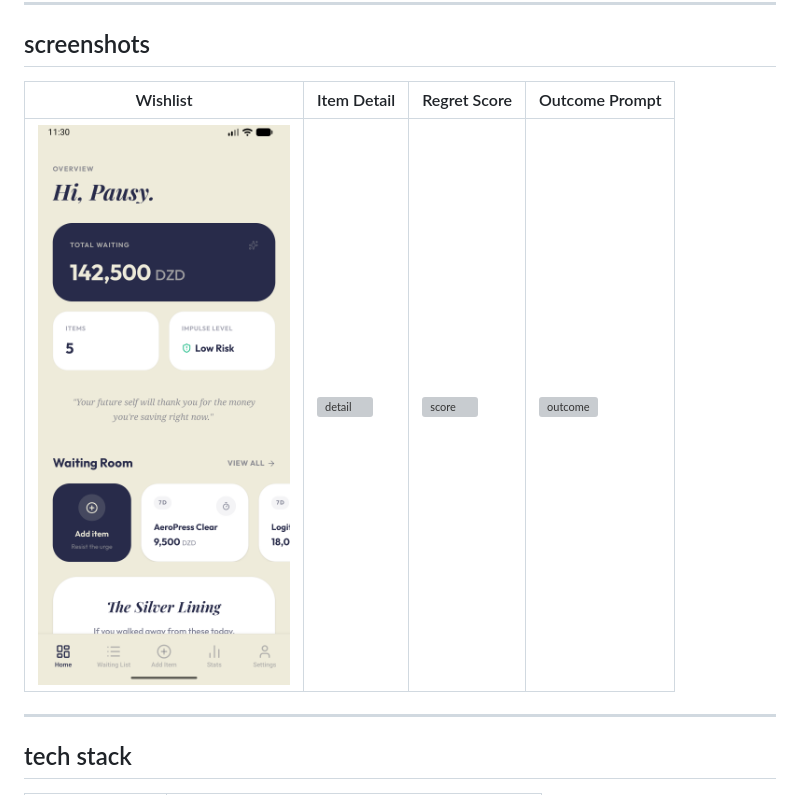
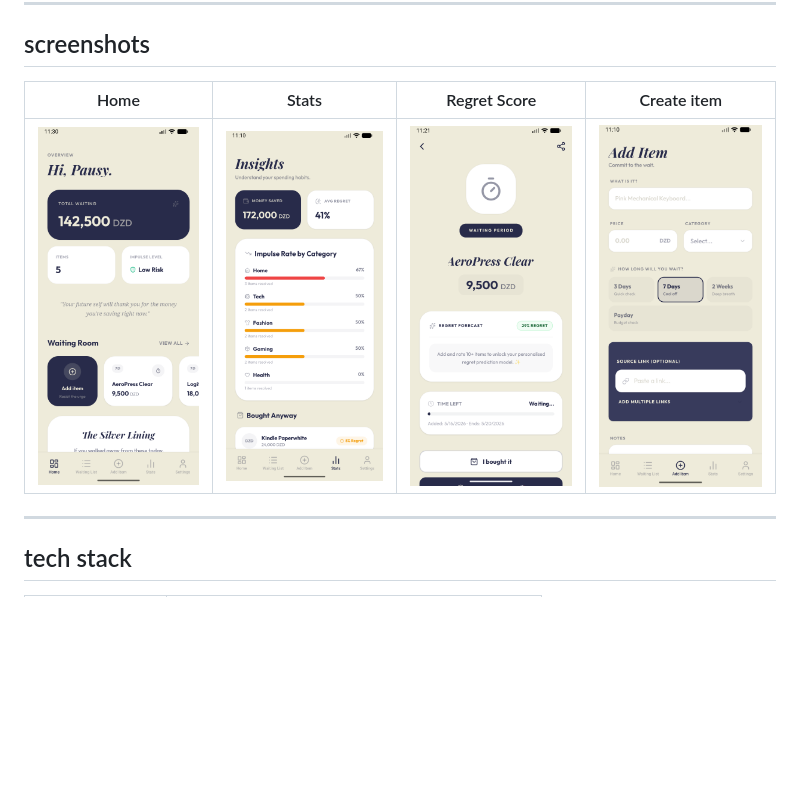
Before and after one commit to sabuuuu/wait-out, a Markdown page: README.md, the part around the change. GitHub-like rendering; blank space fills up the shorter version; grey boxes are pictures that could not be loaded.

Commit message:
Update screenshots in README.md

```diff
--- a/README.md
+++ b/README.md
@@ -45,9 +45,9 @@ Pausy is a **wishlist app with a conscience**. You add something you want to buy
 
 ## screenshots
 
-| Wishlist | Item Detail | Regret Score | Outcome Prompt |
+| Home | Stats | Regret Score | Create item |
 |---|---|---|---|
-| ![Home](assets/images/Screenshot_1778970622.png) | ![detail](assets/screenshots/item-detail.png) | ![score](assets/screenshots/regret-score.png) | ![outcome](assets/screenshots/outcome-prompt.png) |
+| ![Home](assets/images/Screenshot_1778970622.png) | ![detail](assets/images/Screenshot_1778969441.png) | ![score](assets/images/Screenshot_1778970086.png) | ![outcome](assets/images/Screenshot_1778969437.png) |
 
 ---
 
```
